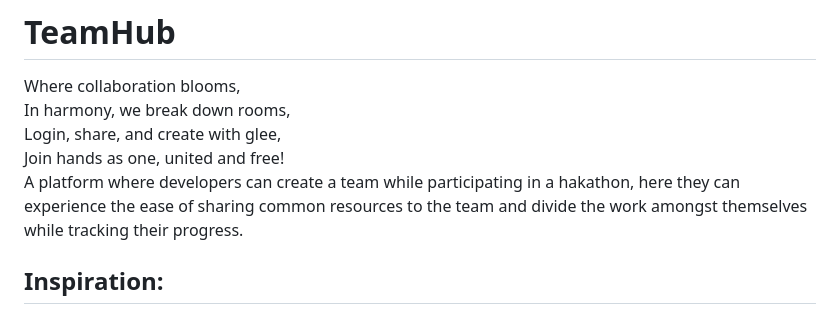
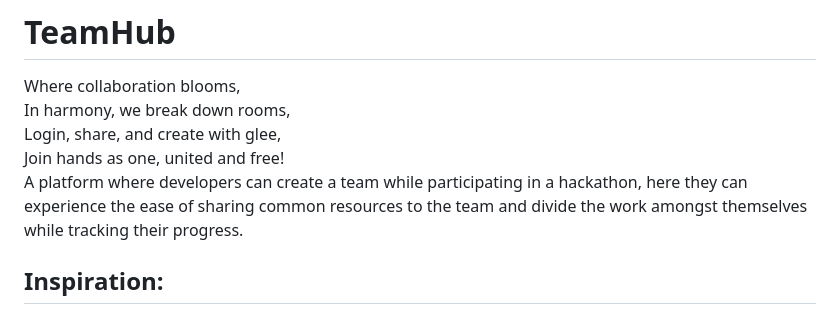
Before and after one commit to PurviSaini/TeamHub, a Markdown page: README.md, the part around one of its changes. Rendered like a GitHub page.

```diff
--- a/README.md
+++ b/README.md
@@ -3,7 +3,7 @@ Where collaboration blooms, <br>
 In harmony, we break down rooms, <br>
 Login, share, and create with glee, <br>
 Join hands as one, united and free! <br>
-A platform where developers can create a team while participating in a hakathon, here they can experience the ease of sharing common resources to the team and divide the work amongst themselves while tracking their progress.
+A platform where developers can create a team while participating in a hackathon, here they can experience the ease of sharing common resources to the team and divide the work amongst themselves while tracking their progress.
 ## Inspiration:
 The inspiration for TeamHub came from my personal desire to revolutionize collaboration and team management. I noticed the challenges faced by individuals and teams while trying to coordinate tasks, share files, and work together efficiently. My aim was to create a seamless platform that fosters collaboration, boosts productivity, and enhances the overall teamwork experience. It is from my personal experiences that I felt the need for such a platform.
 
```
Also changed, not shown: other parts of README.md (+12 -0 lines).
